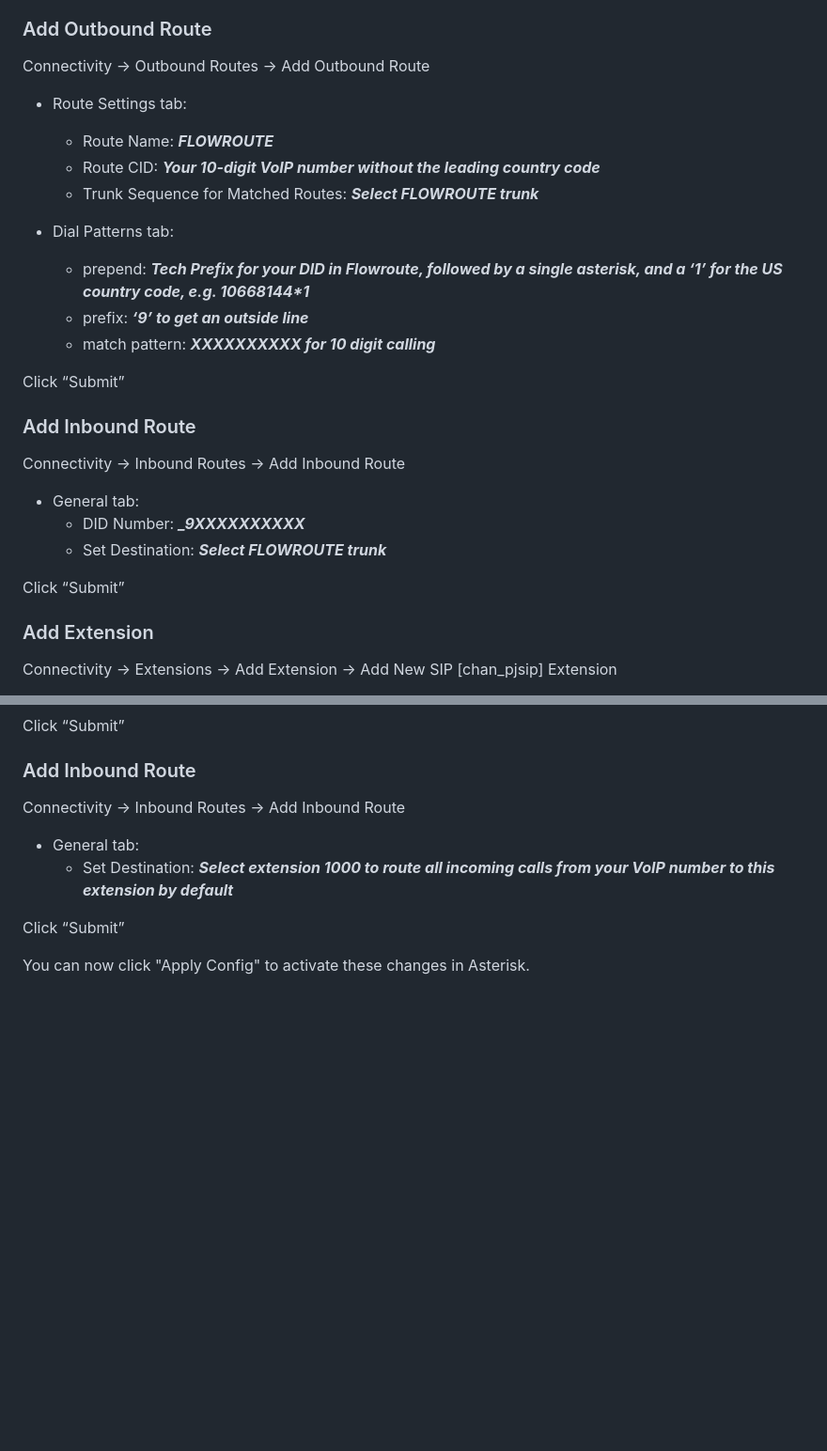
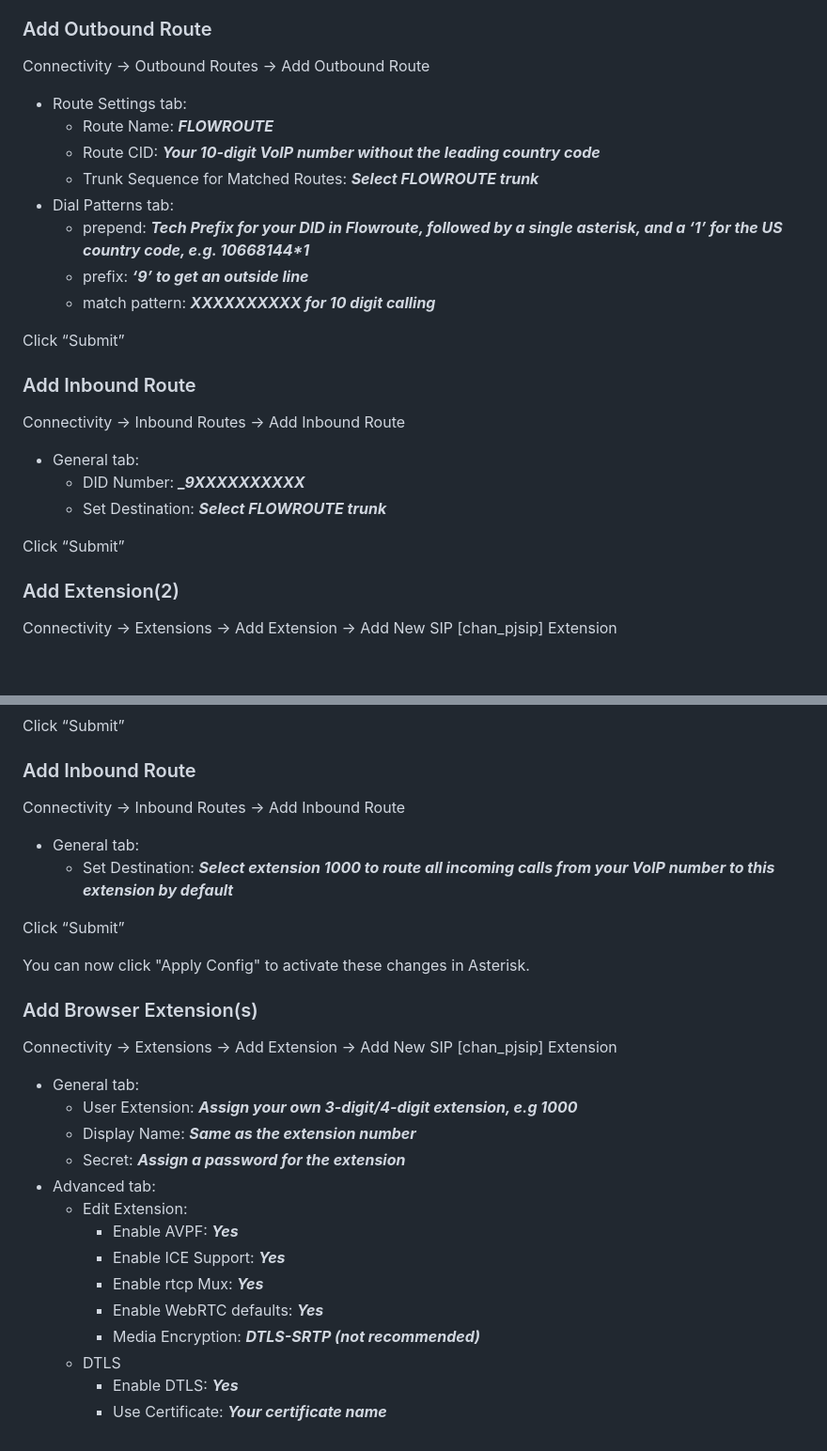
Before and after one commit to glmck13/PBX-My-Home, a Markdown page: PBX.md, 2 parts joined by grey strips. Shown: that part at 94% size. Rendered like a GitHub page; blank space fills up the shorter version.

```diff
--- a/PBX.md
+++ b/PBX.md
@@ -112,12 +104,10 @@ Click “Submit”
 
 ### Add Outbound Route
 Connectivity &rarr; Outbound Routes &rarr; Add Outbound Route
-
 + Route Settings tab:
   + Route Name: ***FLOWROUTE***
   + Route CID: ***Your 10-digit VoIP number without the leading country code***
   + Trunk Sequence for Matched Routes: ***Select FLOWROUTE trunk***
-
 + Dial Patterns tab:
   + prepend: ***Tech Prefix for your DID in Flowroute, followed by a single asterisk, and a ‘1’ for the US country code, e.g. 10668144\*1***
   + prefix: ***‘9’ to get an outside line***
@@ -127,14 +117,13 @@ Click “Submit”
 
 ### Add Inbound Route
 Connectivity &rarr; Inbound Routes &rarr; Add Inbound Route
-
 + General tab:
   + DID Number: ***_9XXXXXXXXXX***
   + Set Destination: ***Select FLOWROUTE trunk***
 
 Click “Submit”
 
-### Add Extension
+### Add Extension(2)
 Connectivity &rarr; Extensions &rarr; Add Extension &rarr; Add New SIP [chan_pjsip] Extension
 + General tab:
   + User Extension: ***Assign your own 3-digit/4-digit extension, e.g 1000***
@@ -152,3 +141,20 @@ Connectivity &rarr; Inbound Routes &rarr; Add Inbound Route
 Click “Submit”
 
 You can now click "Apply Config" to activate these changes in Asterisk.
+
+### Add Browser Extension(s)
+Connectivity &rarr; Extensions &rarr; Add Extension &rarr; Add New SIP [chan_pjsip] Extension
++ General tab:
+  + User Extension: ***Assign your own 3-digit/4-digit extension, e.g 1000***
+  + Display Name: ***Same as the extension number***
+  + Secret: ***Assign a password for the extension***
++ Advanced tab:
+  + Edit Extension:
+    + Enable AVPF: ***Yes***
+    + Enable ICE Support: ***Yes***
+    + Enable rtcp Mux: ***Yes***
+    + Enable WebRTC defaults: ***Yes***
+    + Media Encryption: ***DTLS-SRTP (not recommended)***
+  + DTLS
+    + Enable DTLS: ***Yes***
+    + Use Certificate: ***Your certificate name***
```
Also changed, not shown: other parts of PBX.md (+1 -9 lines).
